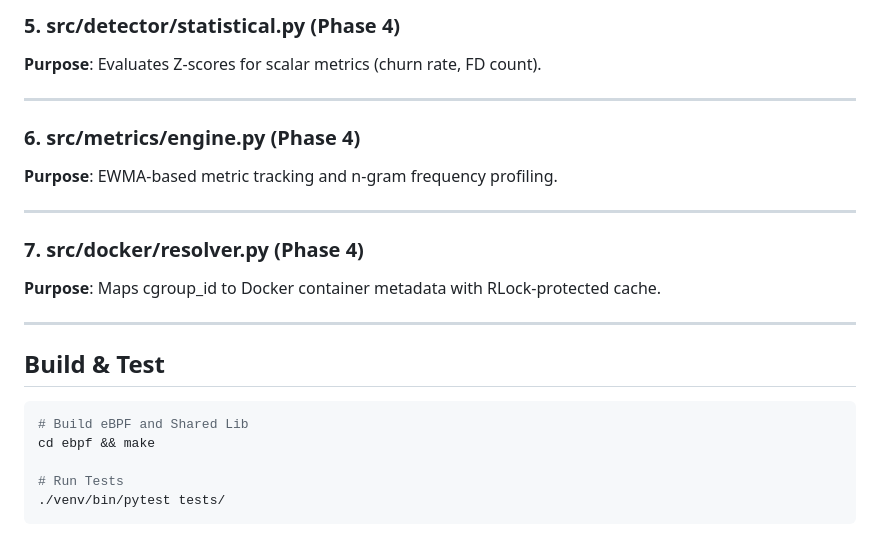
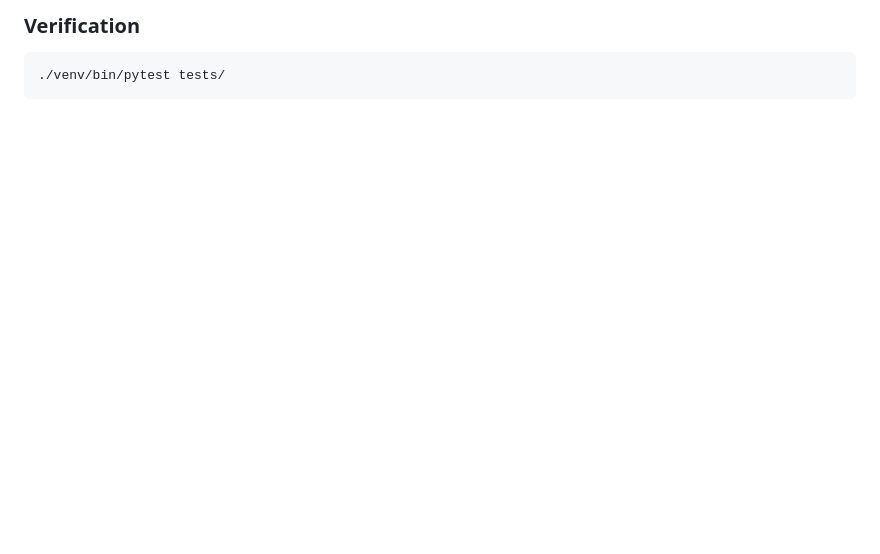
Before and after one commit to levndays/sovnd-project, a Markdown page: ARCHITECTURE.md, the part around one of its changes. GitHub-like rendering; blank space fills up the shorter version.

````diff
--- a/ARCHITECTURE.md
+++ b/ARCHITECTURE.md
@@ -137,27 +134,4 @@ class Alert:
-### 5. src/detector/statistical.py (Phase 4)
-
-**Purpose**: Evaluates Z-scores for scalar metrics (churn rate, FD count).
-
----
-
-### 6. src/metrics/engine.py (Phase 4)
-
-**Purpose**: EWMA-based metric tracking and n-gram frequency profiling.
-
----
-
-### 7. src/docker/resolver.py (Phase 4)
-
-**Purpose**: Maps cgroup_id to Docker container metadata with RLock-protected cache.
-
----
-
-## Build & Test
-
+### Verification
 ```bash
-# Build eBPF and Shared Lib
-cd ebpf && make
-
-# Run Tests
 ./venv/bin/pytest tests/
 ```
````
Also changed, not shown: other parts of ARCHITECTURE.md (+96 -99 lines).
